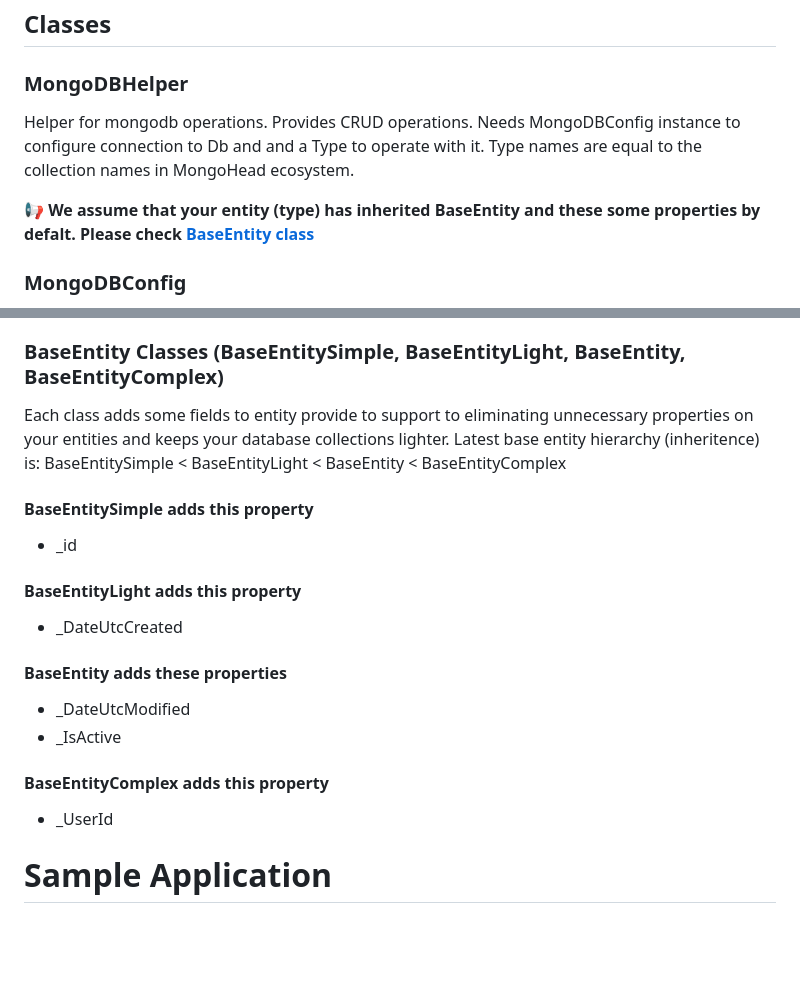
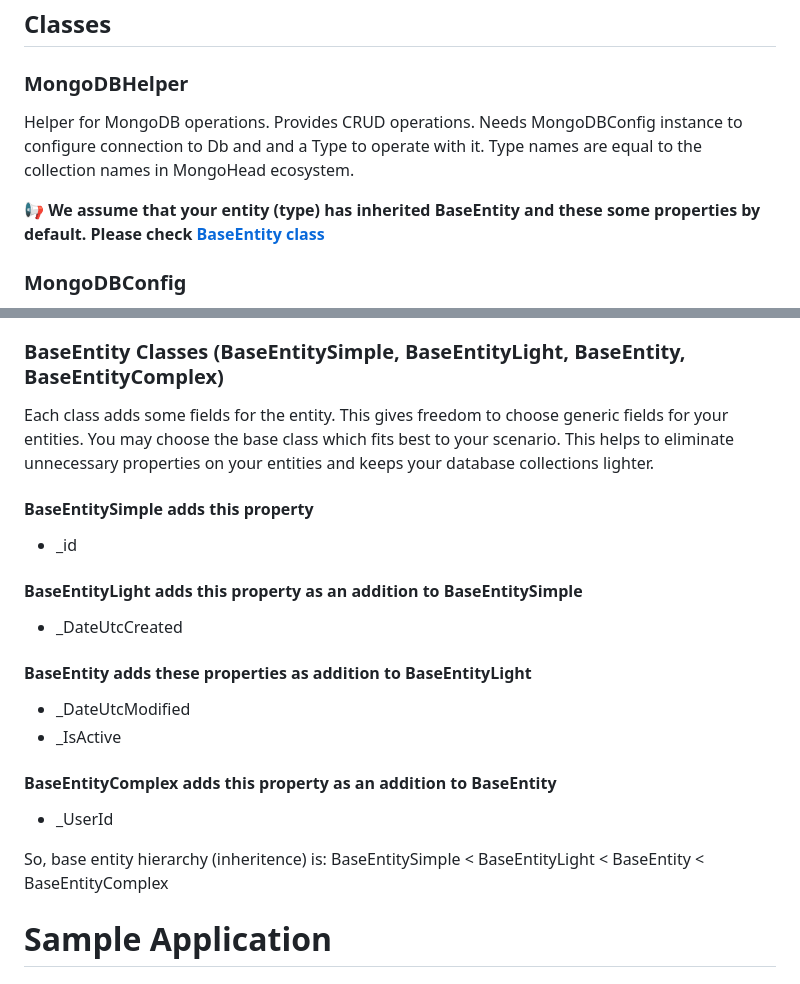
Before and after one commit to okutbay/MongoHead, a Markdown page: README.md, 2 parts joined by grey strips. Rendered like a GitHub page; blank space fills up the shorter version.

Commit message:
Updates and corrections to readme.md.

```diff
--- a/README.md
+++ b/README.md
@@ -14,10 +14,10 @@ Here is the list of installed NuGet packages and versions
 
 ## Classes
 ### MongoDBHelper
-Helper for mongodb operations. Provides CRUD operations.
+Helper for MongoDB operations. Provides CRUD operations.
 Needs MongoDBConfig instance to configure connection to Db and and a Type to operate with it. Type names are equal to the collection names in MongoHead ecosystem.
 
-:loudspeaker: **We assume that your entity (type) has inherited BaseEntity and these some properties by defalt. Please check [BaseEntity class](https://github.com/okutbay/MongoHead#baseentity-classes-baseentitysimple-baseentitylight-baseentity-baseentitycomplex)**
+:loudspeaker: **We assume that your entity (type) has inherited BaseEntity and these some properties by default. Please check [BaseEntity class](https://github.com/okutbay/MongoHead#baseentity-classes-baseentitysimple-baseentitylight-baseentity-baseentitycomplex)**
 
 ### MongoDBConfig
 Simple class used to transfer database connection parameters to our MongoDBhelper class
@@ -30,22 +30,23 @@ Filter used in MongoDBHelper and BaseData class to define query parameters and E
 An implementation of IBaseData and aims to provide base CRUD methods to your data layer classes
 
 ### BaseEntity Classes (BaseEntitySimple, BaseEntityLight, BaseEntity, BaseEntityComplex)
-Each class adds some fields to entity provide to support to eliminating unnecessary properties on your entities and keeps your database collections lighter.
-Latest base entity hierarchy (inheritence) is: BaseEntitySimple < BaseEntityLight < BaseEntity < BaseEntityComplex
+Each class adds some fields for the entity. This gives freedom to choose generic fields for your entities.
+You may choose the base class which fits best to your scenario. This helps to eliminate unnecessary properties on your entities and keeps your database collections lighter.
 
 #### BaseEntitySimple adds this property
 * _id
 
-#### BaseEntityLight adds this property
+#### BaseEntityLight adds this property as an addition to BaseEntitySimple
 * _DateUtcCreated
 
-#### BaseEntity  adds these properties
+#### BaseEntity  adds these properties as addition to BaseEntityLight
 * _DateUtcModified
 * _IsActive
 
-#### BaseEntityComplex adds this property
+#### BaseEntityComplex adds this property as an addition to BaseEntity
 * _UserId
 
+So, base entity hierarchy (inheritence) is: BaseEntitySimple < BaseEntityLight < BaseEntity < BaseEntityComplex
 
 # Sample Application
 ## MongoHead Configuration
```
